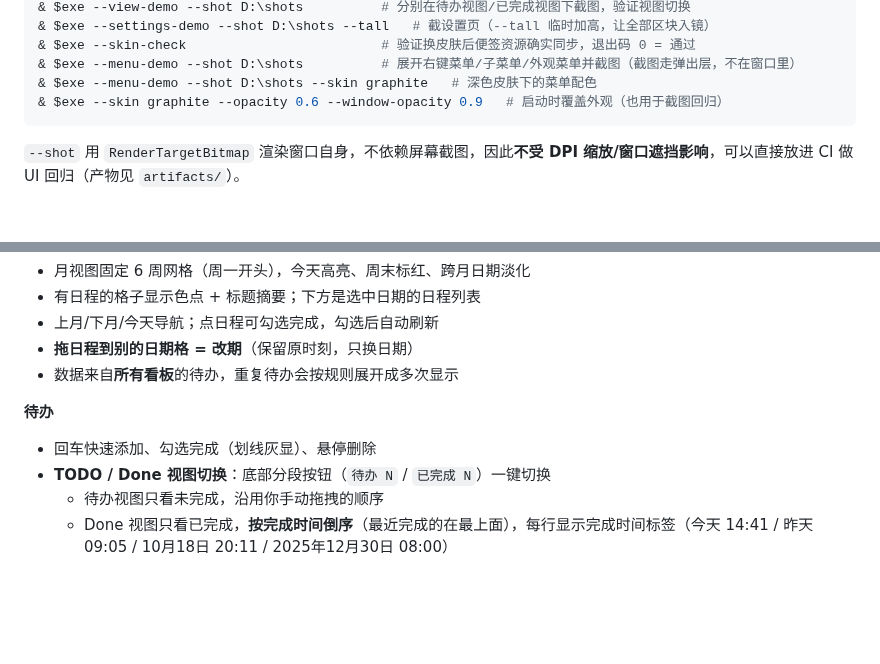
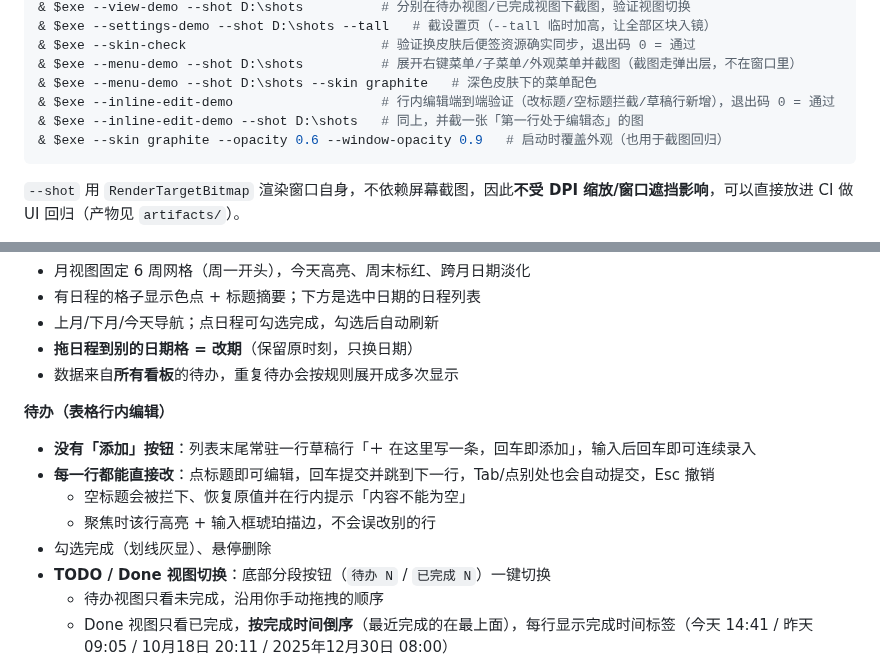
Before and after one commit to xiefengdaxia/StickyTodo-WPF, a Markdown page: README.md, 2 parts joined by grey strips. Rendered like a GitHub page; blank space fills up the shorter version.

````diff
--- a/README.md
+++ b/README.md
@@ -53,6 +53,8 @@ $exe = ".\src\StickyTodo.App\bin\Debug\net8.0-windows\StickyTodo.exe"
 & $exe --skin-check                         # 验证换皮肤后便签资源确实同步，退出码 0 = 通过
 & $exe --menu-demo --shot D:\shots          # 展开右键菜单/子菜单/外观菜单并截图（截图走弹出层，不在窗口里）
 & $exe --menu-demo --shot D:\shots --skin graphite   # 深色皮肤下的菜单配色
+& $exe --inline-edit-demo                   # 行内编辑端到端验证（改标题/空标题拦截/草稿行新增），退出码 0 = 通过
+& $exe --inline-edit-demo --shot D:\shots   # 同上，并截一张「第一行处于编辑态」的图
 & $exe --skin graphite --opacity 0.6 --window-opacity 0.9   # 启动时覆盖外观（也用于截图回归）
 ```
 
@@ -131,8 +133,12 @@ StickyTodo.sln
 - **拖日程到别的日期格 = 改期**（保留原时刻，只换日期）
 - 数据来自**所有看板**的待办，重复待办会按规则展开成多次显示
 
-**待办**
-- 回车快速添加、勾选完成（划线灰显）、悬停删除
+**待办（表格行内编辑）**
+- **没有「添加」按钮**：列表末尾常驻一行草稿行「＋ 在这里写一条，回车即添加」，输入后回车即可连续录入
+- **每一行都能直接改**：点标题即可编辑，回车提交并跳到下一行，Tab/点别处也会自动提交，Esc 撤销
+  - 空标题会被拦下、恢复原值并在行内提示「内容不能为空」
+  - 聚焦时该行高亮 + 输入框琥珀描边，不会误改别的行
+- 勾选完成（划线灰显）、悬停删除
 - **TODO / Done 视图切换**：底部分段按钮（`待办 N` / `已完成 N`）一键切换
   - 待办视图只看未完成，沿用你手动拖拽的顺序
   - Done 视图只看已完成，**按完成时间倒序**（最近完成的在最上面），每行显示完成时间标签（今天 14:41 / 昨天 09:05 / 10月18日 20:11 / 2025年12月30日 08:00）
````
Also changed, not shown: other parts of README.md (+4 -3 lines), artifacts/board-default.png, artifacts/board-inline-edit.png (added), artifacts/board-memo.png, artifacts/board-work.png, 8 other files.
